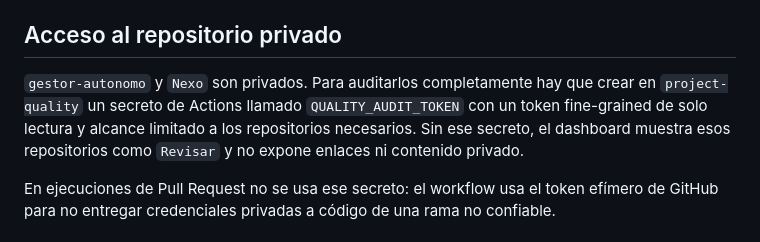
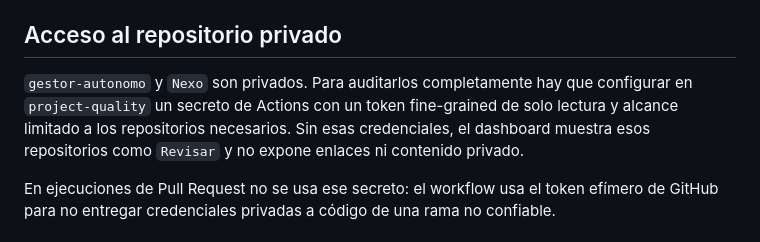
Before and after one commit to AlexFrigenti/project-quality, a Markdown page: DASHBOARD.md, the part around the change. Drawn GitHub-style.

Commit message:
docs: avoid exposing credential identifier

```diff
--- a/DASHBOARD.md
+++ b/DASHBOARD.md
@@ -32,7 +32,7 @@ Si todavía no existe evidencia para ese commit, el panel muestra `Evidencia pen
 
 ## Acceso al repositorio privado
 
-`gestor-autonomo` y `Nexo` son privados. Para auditarlos completamente hay que crear en `project-quality` un secreto de Actions llamado `QUALITY_AUDIT_TOKEN` con un token fine-grained de solo lectura y alcance limitado a los repositorios necesarios. Sin ese secreto, el dashboard muestra esos repositorios como `Revisar` y no expone enlaces ni contenido privado.
+`gestor-autonomo` y `Nexo` son privados. Para auditarlos completamente hay que configurar en `project-quality` un secreto de Actions con un token fine-grained de solo lectura y alcance limitado a los repositorios necesarios. Sin esas credenciales, el dashboard muestra esos repositorios como `Revisar` y no expone enlaces ni contenido privado.
 
 En ejecuciones de Pull Request no se usa ese secreto: el workflow usa el token efímero de GitHub para no entregar credenciales privadas a código de una rama no confiable.
 
```
